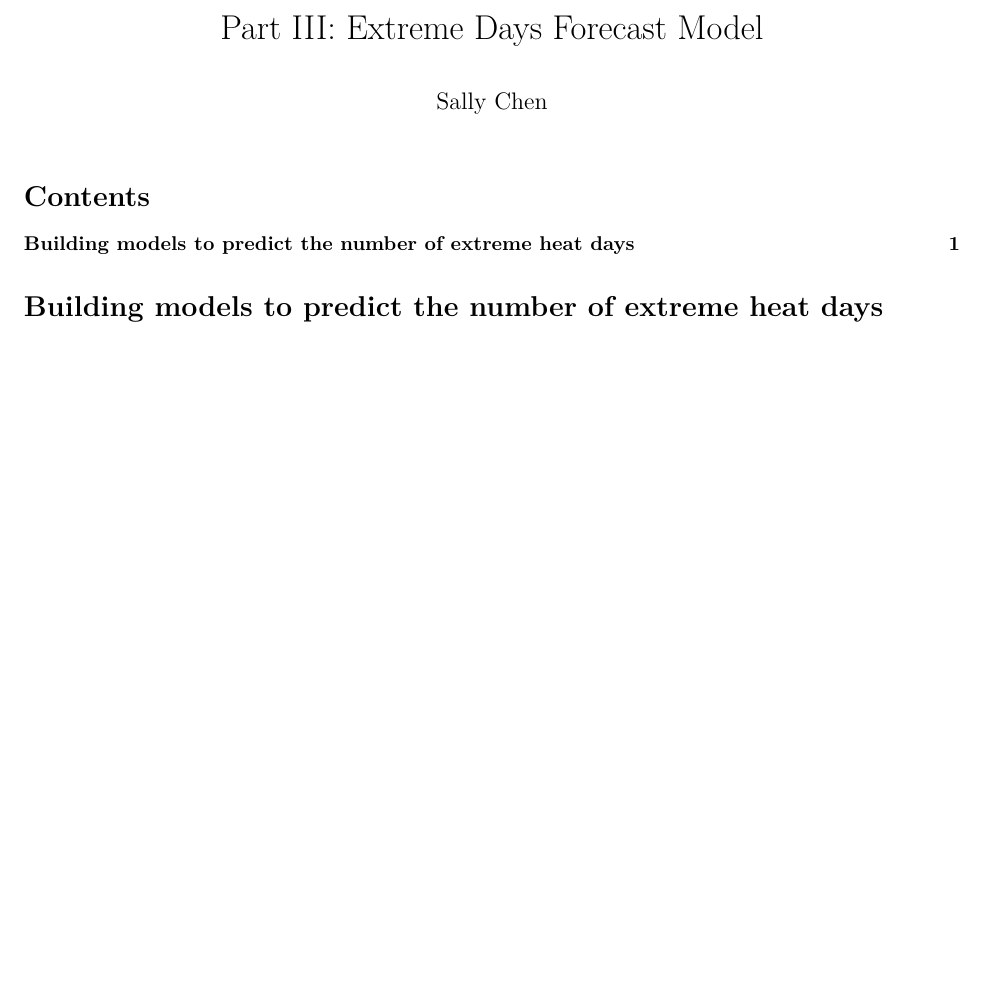
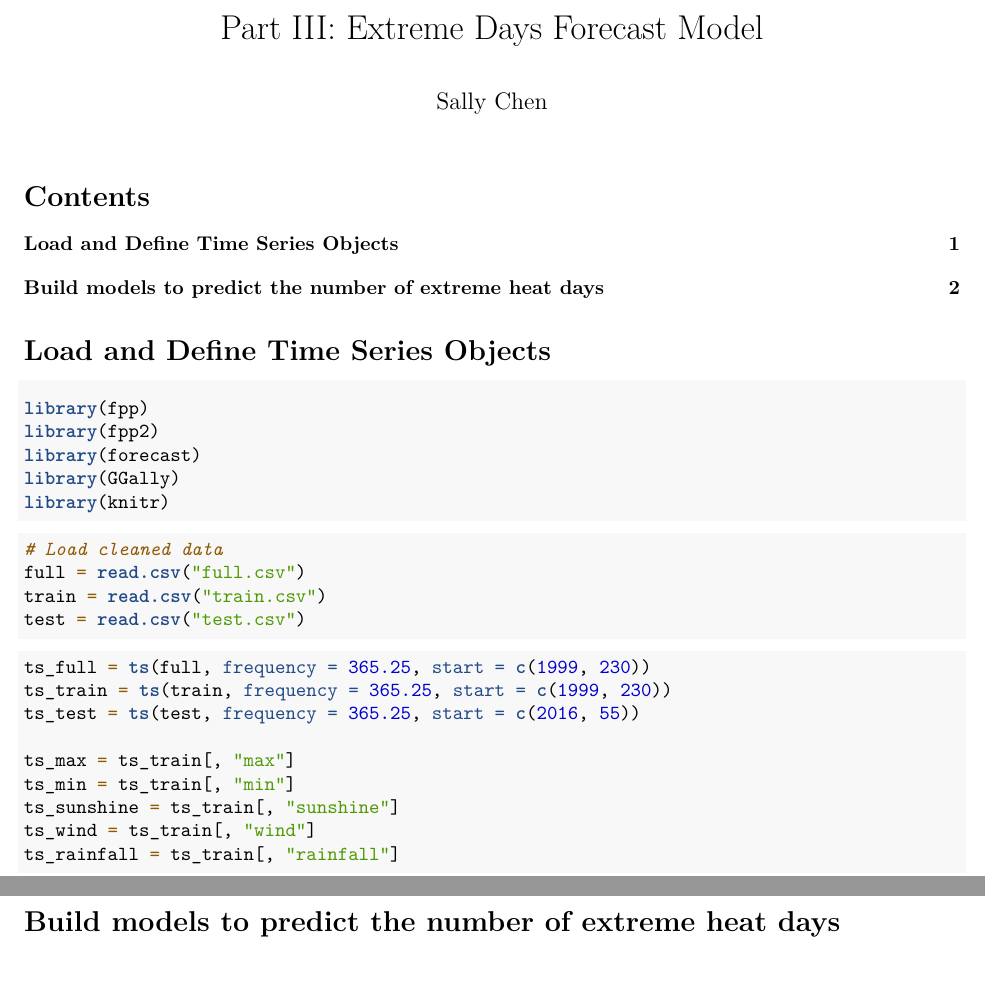
Before and after one commit to sallyCY/predictive-analysis, an R Markdown document (Project2-daily_forecast/Extreme_days_forecast_model.Rmd): part of the page before the commit and two parts of pages 1 and 2 of 2 after it, the two joined at a grey line, cut so that both start at the same text, the shorter picture padded with empty space. Rendered offline with R 4.5, knitr and Pandoc, then LaTeX, with nearby package versions.

Commit message:
Update Extreme_days_forecast_model.Rmd

````diff
--- a/Project2-daily_forecast/Extreme_days_forecast_model.Rmd
+++ b/Project2-daily_forecast/Extreme_days_forecast_model.Rmd
@@ -23,7 +23,38 @@ knitr::opts_chunk$set(echo = TRUE, tidy=TRUE, message = FALSE)
 # rmarkdown::render('RMarkdown_code.Rmd', output_file = 'RMarkdown_report.pdf', envir = new.env())
 ```
 
+# Load and Define Time Series Objects
+```{r}
+library(fpp)
+library(fpp2)
+library(forecast)
+library(GGally)
+library(knitr)
+```
 
 
+```{r}
+# Load cleaned data
+full = read.csv("full.csv")
+train = read.csv("train.csv")
+test = read.csv("test.csv")
+```
 
-# Building models to predict the number of extreme heat days
+
+```{r}
+ts_full = ts(full, frequency = 365.25, start = c(1999,230))
+ts_train = ts(train, frequency = 365.25, start = c(1999,230))
+ts_test = ts(test, frequency = 365.25, start = c(2016,55))
+
+ts_max = ts_train[,"max"]
+ts_min = ts_train[,"min"]
+ts_sunshine = ts_train[,"sunshine"]
+ts_wind = ts_train[,"wind"]
+ts_rainfall = ts_train[,"rainfall"]
+
+```
+
+\newpage
+
+
+# Build models to predict the number of extreme heat days
````
